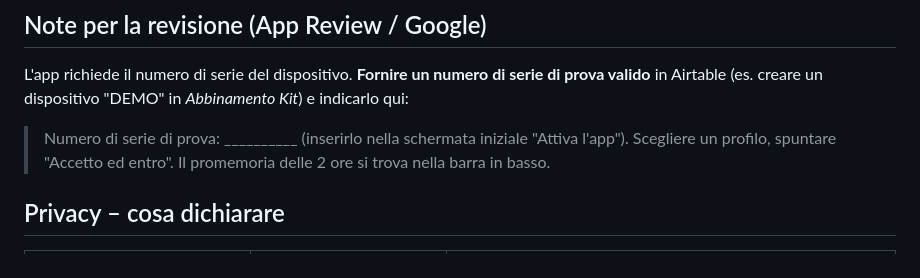
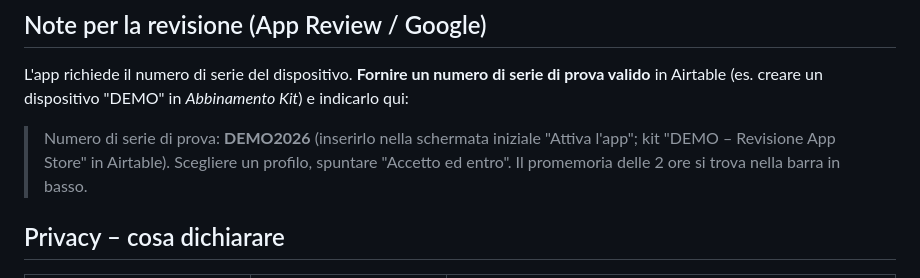
Before and after one commit to milenaba71/equistasipoint, a Markdown page: mobile/STORE.md, the part around the change. Rendered like a GitHub page.

Commit message:
Store notes: demo serial DEMO2026 for App Review
Co-Authored-By: Claude Opus 5.5 <noreply@anthropic.com>
Claude-Session: https://claude.ai/code/session_01QAocTE2r1HCBYJM3SbD15E

```diff
--- a/mobile/STORE.md
+++ b/mobile/STORE.md
@@ -39,7 +39,7 @@ equistasi,trigger point,dolore,applicazione,dispositivo,cervicale,schiena,sport,
 L'app richiede il numero di serie del dispositivo. **Fornire un numero di serie di prova valido** in Airtable
 (es. creare un dispositivo "DEMO" in *Abbinamento Kit*) e indicarlo qui:
 
-> Numero di serie di prova: __________ (inserirlo nella schermata iniziale "Attiva l'app").
+> Numero di serie di prova: **DEMO2026** (inserirlo nella schermata iniziale "Attiva l'app"; kit "DEMO – Revisione App Store" in Airtable).
 > Scegliere un profilo, spuntare "Accetto ed entro". Il promemoria delle 2 ore si trova nella barra in basso.
 
 ## Privacy – cosa dichiarare
```
